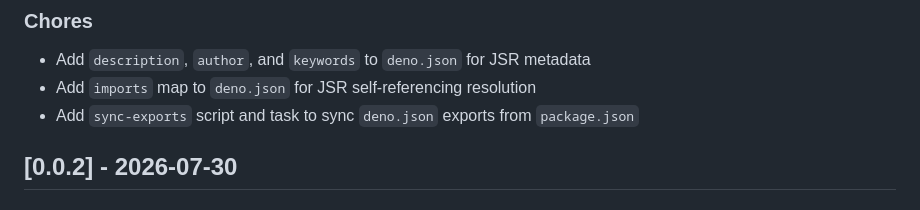
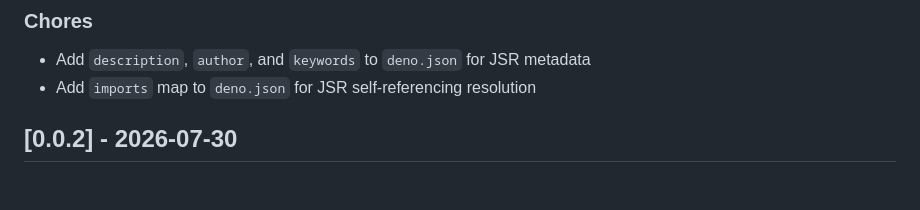
Before and after one commit to thednp/rpc, a Markdown page: CHANGELOG.md, the part around the change. Drawn GitHub-style.

Commit message:
update changelog

```diff
--- a/CHANGELOG.md
+++ b/CHANGELOG.md
@@ -11,7 +11,6 @@
 
 - Add `description`, `author`, and `keywords` to `deno.json` for JSR metadata
 - Add `imports` map to `deno.json` for JSR self-referencing resolution
-- Add `sync-exports` script and task to sync `deno.json` exports from `package.json`
 
 ## [0.0.2] - 2026-07-30
 
```
